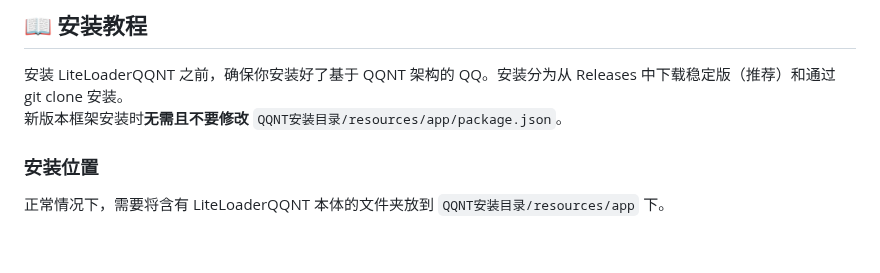
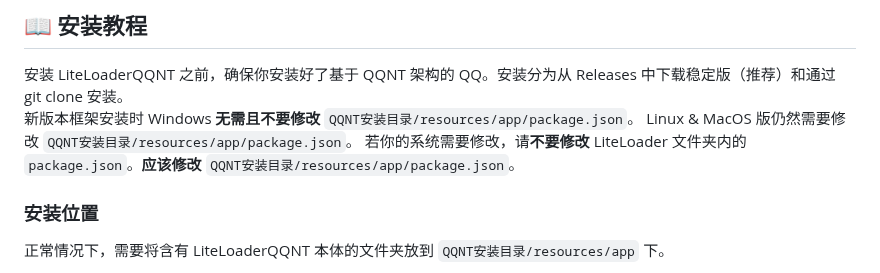
Before and after one commit to LiteLoaderQQNT/LiteLoaderQQNT, a Markdown page: README.md, the part around one of its changes. GitHub-like rendering; blank space fills up the shorter version.

```diff
--- a/README.md
+++ b/README.md
@@ -37,8 +37,9 @@ LiteLoaderQQNT 主页：https://llqqnt.mukapp.top
 ## 📖 安装教程
 
 安装 LiteLoaderQQNT 之前，确保你安装好了基于 QQNT 架构的 QQ。安装分为从 Releases 中下载稳定版（推荐）和通过 git clone 安装。
-新版本框架安装时**无需且不要修改**  `QQNT安装目录/resources/app/package.json`。
-
+新版本框架安装时 Windows **无需且不要修改**  `QQNT安装目录/resources/app/package.json`。
+Linux & MacOS 版仍然需要修改 `QQNT安装目录/resources/app/package.json`。
+若你的系统需要修改，请**不要修改** LiteLoader 文件夹内的 `package.json`。**应该修改** `QQNT安装目录/resources/app/package.json`。
 
 ### 安装位置
 
```
Also changed, not shown: other parts of README.md (+21 -3 lines).
